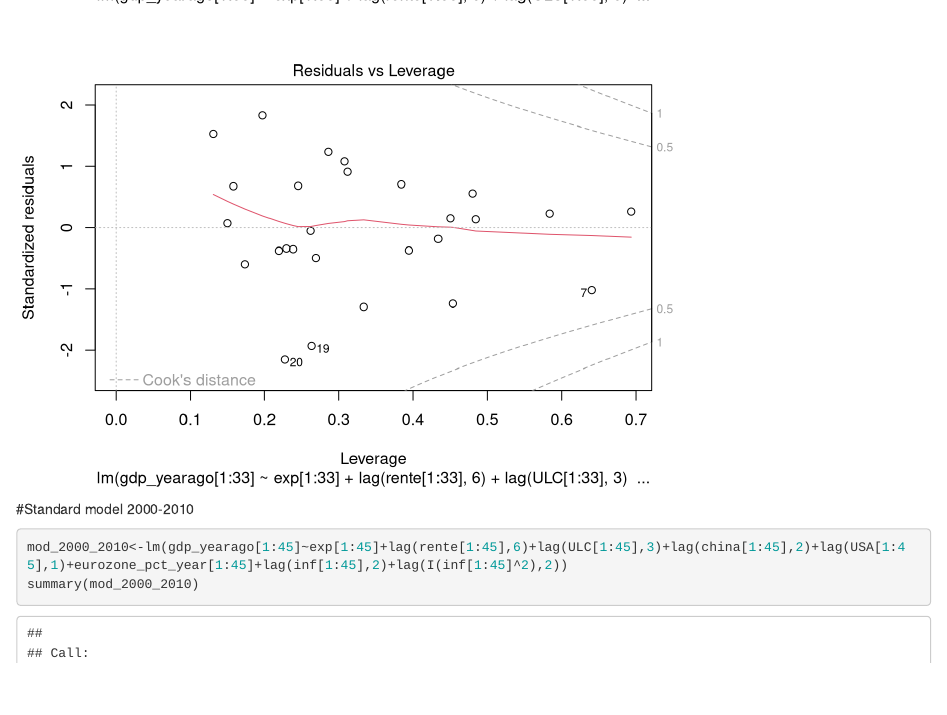
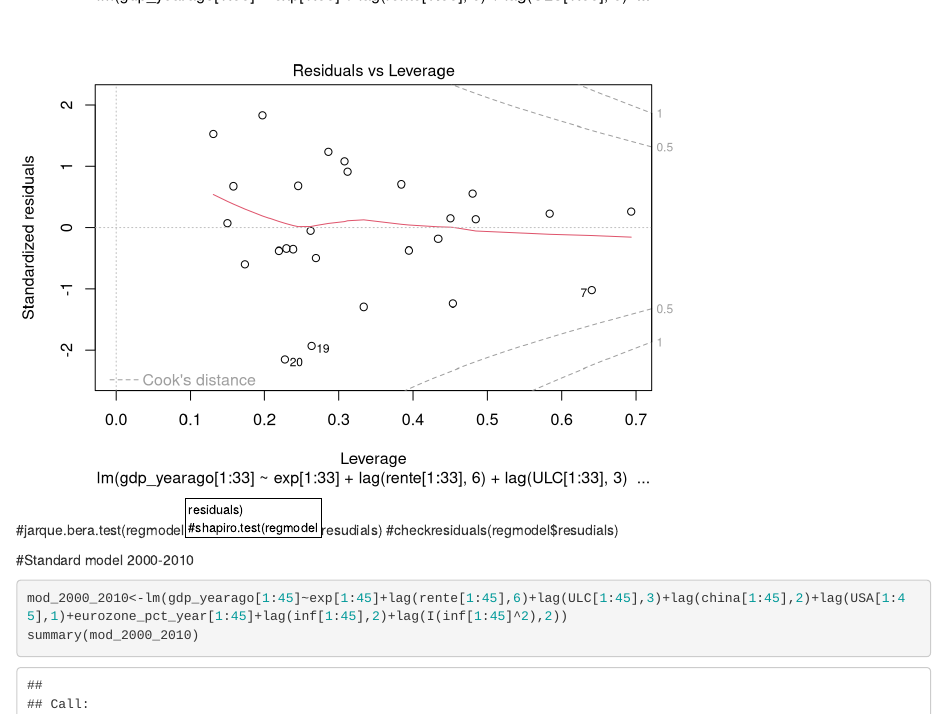
Before and after one commit to SimonHedegaard/projekteksamen, an R Markdown document (Regressionsanalyser.Rmd): the page in a window 1100 px wide, from 10760 px down. Rendered offline with R 4.5, knitr and Pandoc, with nearby package versions; some code elsewhere in the file could not run offline.

Commit message:
nyt excel

````diff
--- a/Regressionsanalyser.Rmd
+++ b/Regressionsanalyser.Rmd
@@ -94,7 +94,9 @@ summary(mod_2000)
 ```{r}
 plot(mod_2000)
 ```
-
+#jarque.bera.test(regmodel$residuals)
+#shapiro.test(regmodel$resudials)
+#checkresiduals(regmodel$resudials)
 
 #Standard model 2000-2010
 ```{r}
````
Also changed, not shown: Makroøkonomisk projekt.xlsx.
